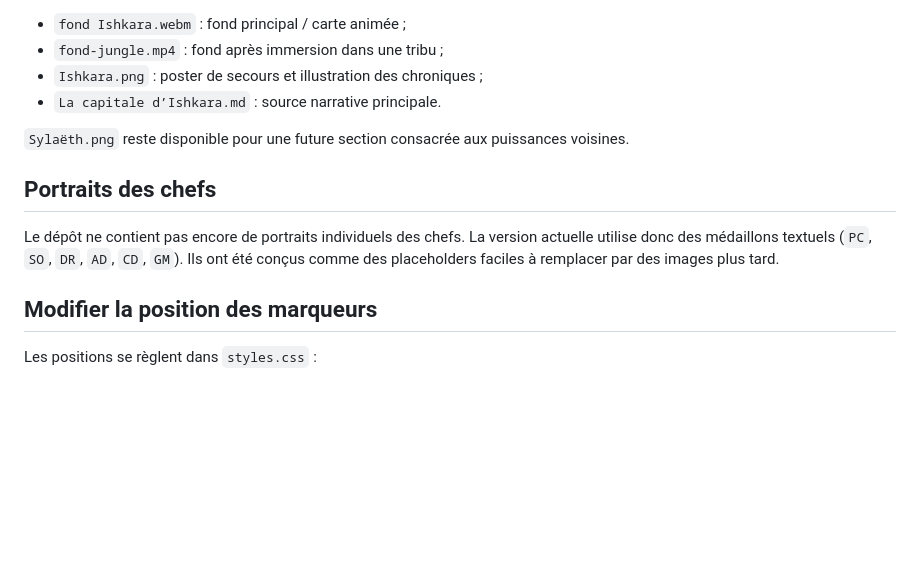
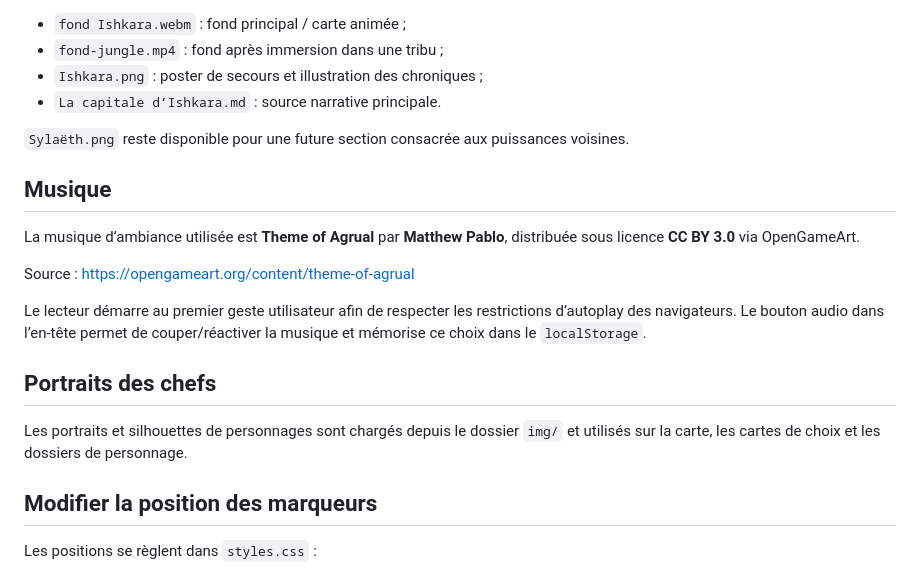
Before and after one commit to KelianDancot/Capitale-d-Ishkara, a Markdown page: README.md, the part around the change. Drawn GitHub-style; blank space fills up the shorter version.

Commit message:
Document ambient music attribution

```diff
--- a/README.md
+++ b/README.md
@@ -46,9 +46,17 @@ Aucun framework n’est requis.
 
 `Sylaëth.png` reste disponible pour une future section consacrée aux puissances voisines.
 
+## Musique
+
+La musique d’ambiance utilisée est **Theme of Agrual** par **Matthew Pablo**, distribuée sous licence **CC BY 3.0** via OpenGameArt.
+
+Source : https://opengameart.org/content/theme-of-agrual
+
+Le lecteur démarre au premier geste utilisateur afin de respecter les restrictions d’autoplay des navigateurs. Le bouton audio dans l’en-tête permet de couper/réactiver la musique et mémorise ce choix dans le `localStorage`.
+
 ## Portraits des chefs
 
-Le dépôt ne contient pas encore de portraits individuels des chefs. La version actuelle utilise donc des médaillons textuels (`PC`, `SO`, `DR`, `AD`, `CD`, `GM`). Ils ont été conçus comme des placeholders faciles à remplacer par des images plus tard.
+Les portraits et silhouettes de personnages sont chargés depuis le dossier `img/` et utilisés sur la carte, les cartes de choix et les dossiers de personnage.
 
 ## Modifier la position des marqueurs
 
```
